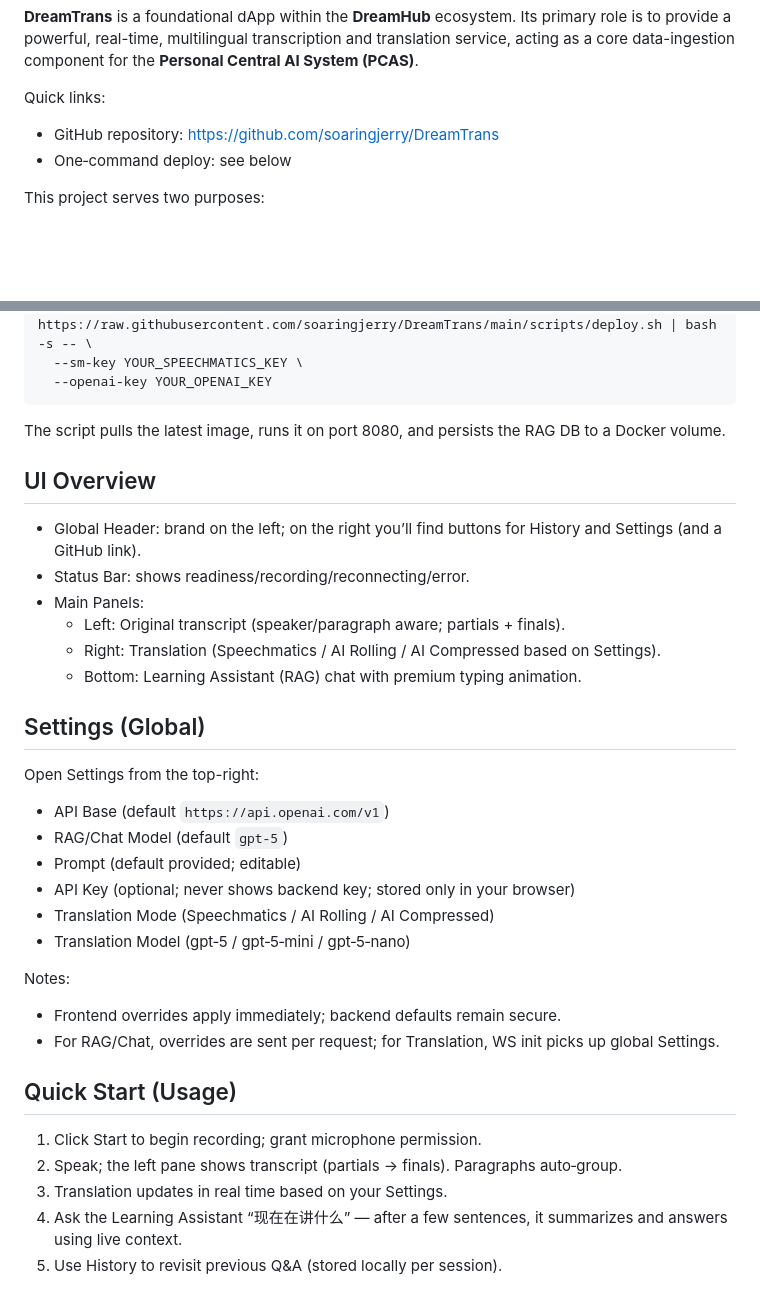
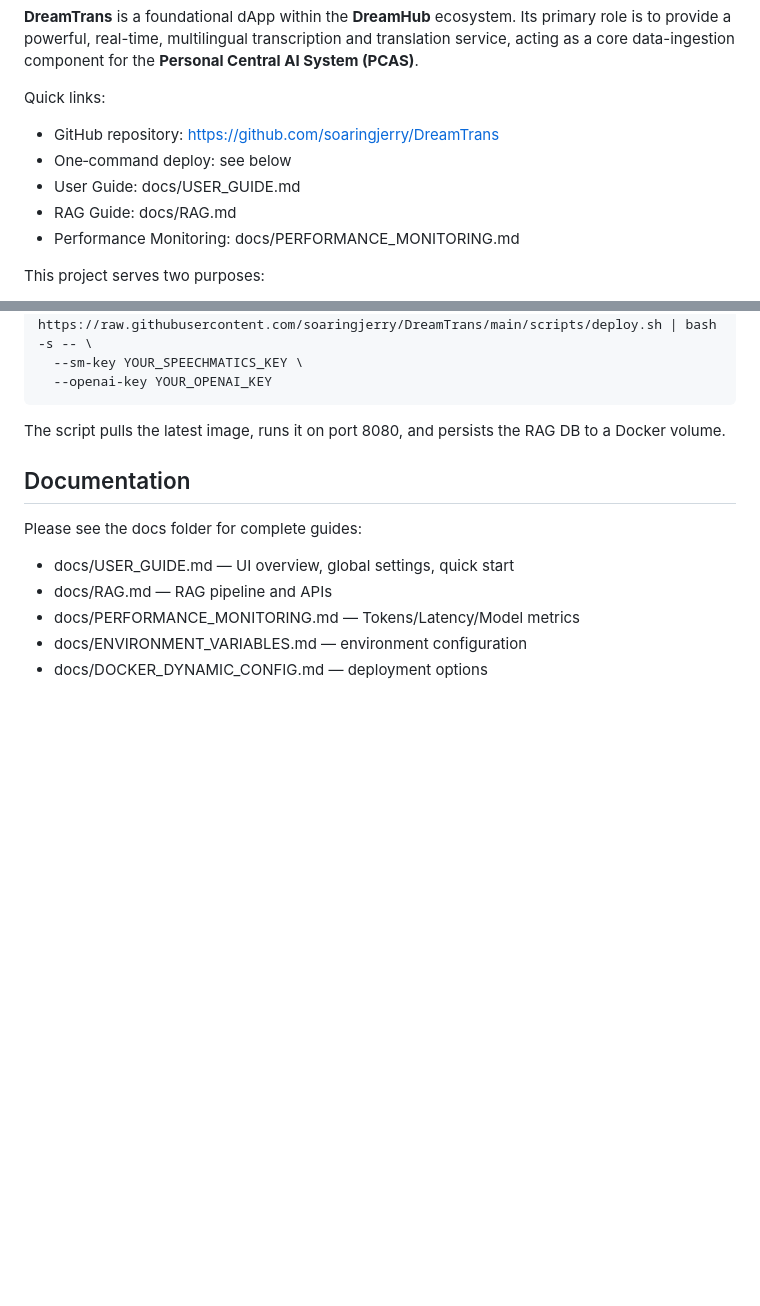
Before and after one commit to soaringjerry/DreamTrans, a Markdown page: README.md, 2 parts joined by grey strips. Rendered like a GitHub page; blank space fills up the shorter version.

Commit message:
docs: move detailed UI/usage docs into docs/ (USER_GUIDE.md, PERFORMANCE_MONITORING.md); README links to docs

```diff
--- a/README.md
+++ b/README.md
@@ -8,6 +8,9 @@
 Quick links:
 - GitHub repository: https://github.com/soaringjerry/DreamTrans
 - One‑command deploy: see below
+- User Guide: docs/USER_GUIDE.md
+- RAG Guide: docs/RAG.md
+- Performance Monitoring: docs/PERFORMANCE_MONITORING.md
 
 This project serves two purposes:
 1.  A fully functional, standalone web application for real-time transcription and translation.
@@ -87,33 +90,11 @@ curl -fsSL https://raw.githubusercontent.com/soaringjerry/DreamTrans/main/script
 
 The script pulls the latest image, runs it on port 8080, and persists the RAG DB to a Docker volume.
 
-## UI Overview
+## Documentation
 
-- Global Header: brand on the left; on the right you’ll find buttons for History and Settings (and a GitHub link).
-- Status Bar: shows readiness/recording/reconnecting/error.
-- Main Panels:
-  - Left: Original transcript (speaker/paragraph aware; partials + finals).
-  - Right: Translation (Speechmatics / AI Rolling / AI Compressed based on Settings).
-  - Bottom: Learning Assistant (RAG) chat with premium typing animation.
-
-## Settings (Global)
-
-Open Settings from the top-right:
-- API Base (default `https://api.openai.com/v1`)
-- RAG/Chat Model (default `gpt-5`)
-- Prompt (default provided; editable)
-- API Key (optional; never shows backend key; stored only in your browser)
-- Translation Mode (Speechmatics / AI Rolling / AI Compressed)
-- Translation Model (gpt‑5 / gpt‑5‑mini / gpt‑5‑nano)
-
-Notes:
-- Frontend overrides apply immediately; backend defaults remain secure.
-- For RAG/Chat, overrides are sent per request; for Translation, WS init picks up global Settings.
-
-## Quick Start (Usage)
-
-1. Click Start to begin recording; grant microphone permission.
-2. Speak; the left pane shows transcript (partials → finals). Paragraphs auto‑group.
-3. Translation updates in real time based on your Settings.
-4. Ask the Learning Assistant “现在在讲什么” — after a few sentences, it summarizes and answers using live context.
-5. Use History to revisit previous Q&A (stored locally per session).
+Please see the docs folder for complete guides:
+- docs/USER_GUIDE.md — UI overview, global settings, quick start
+- docs/RAG.md — RAG pipeline and APIs
+- docs/PERFORMANCE_MONITORING.md — Tokens/Latency/Model metrics
+- docs/ENVIRONMENT_VARIABLES.md — environment configuration
+- docs/DOCKER_DYNAMIC_CONFIG.md — deployment options
```
Also changed, not shown: docs/PERFORMANCE_MONITORING.md (added, +15 -0 lines), docs/USER_GUIDE.md (added, +40 -0 lines).
